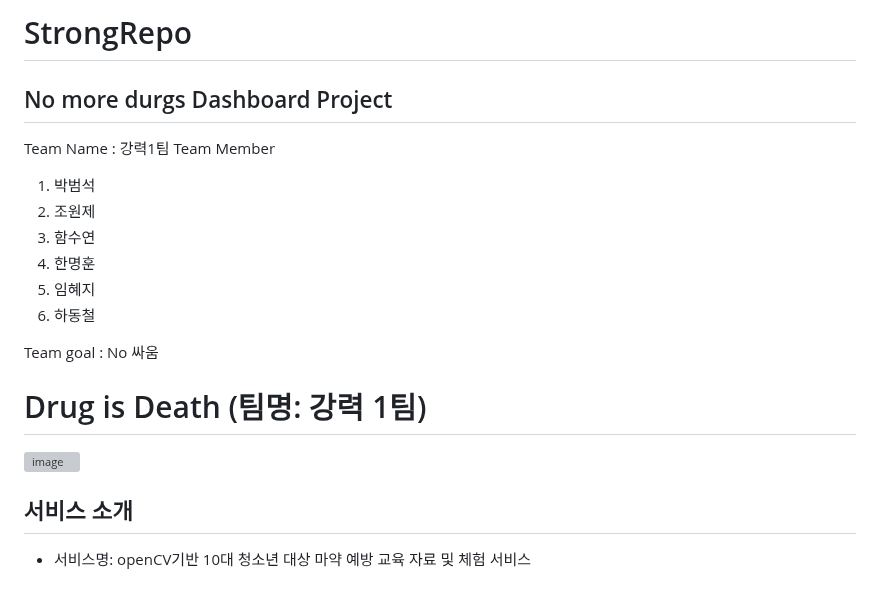
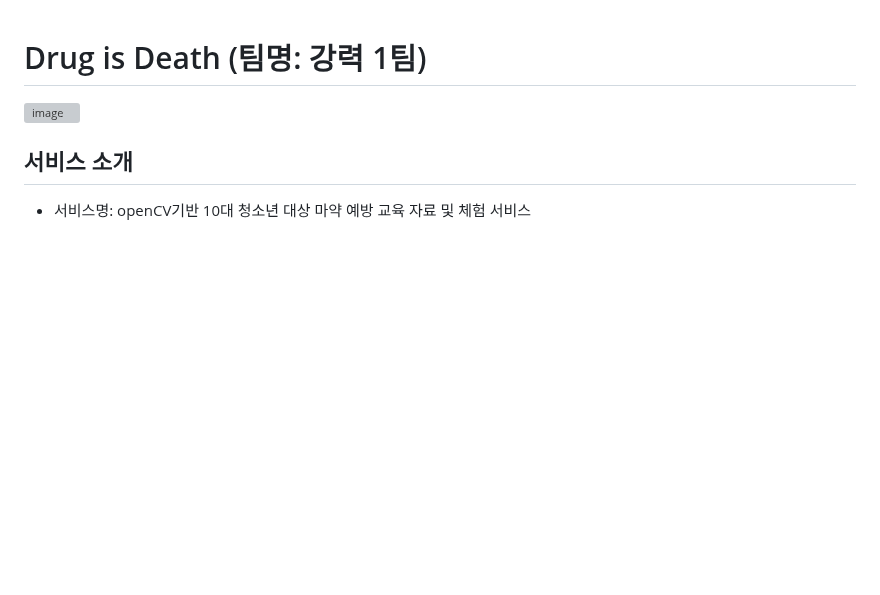
Before and after one commit to 2023-SMHRD-IS-CLOUD-1/StrongRepo, a Markdown page: README.md, the part around the change. Rendered like a GitHub page; blank space fills up the shorter version; grey boxes are pictures that could not be loaded.

```diff
--- a/README.md
+++ b/README.md
@@ -1,17 +1,3 @@
-# StrongRepo
-## No more durgs Dashboard Project
-Team Name : 강력1팀
-Team Member
-1. 박범석
-2. 조원제
-3. 함수연
-4. 한명훈
-5. 임혜지
-6. 하동철
-
-
-Team goal : No 싸움
-
 # Drug is Death (팀명: 강력 1팀)
 ![image](https://github.com/2023-SMHRD-IS-CLOUD-1/StrongRepo/assets/142488262/921c791e-0e8f-4e35-8c21-e23a3cdbf3f3)
 
```
